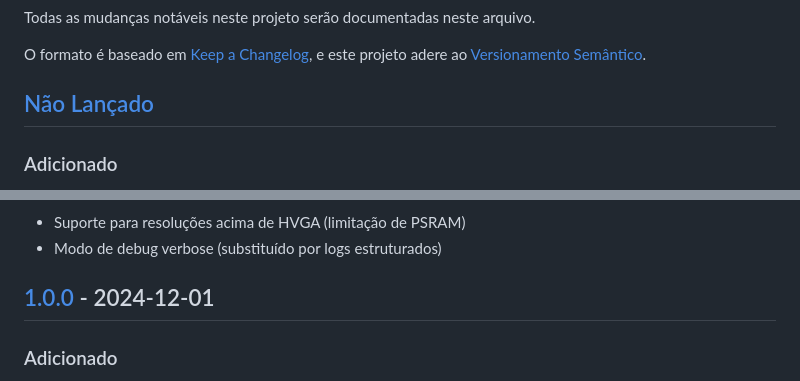
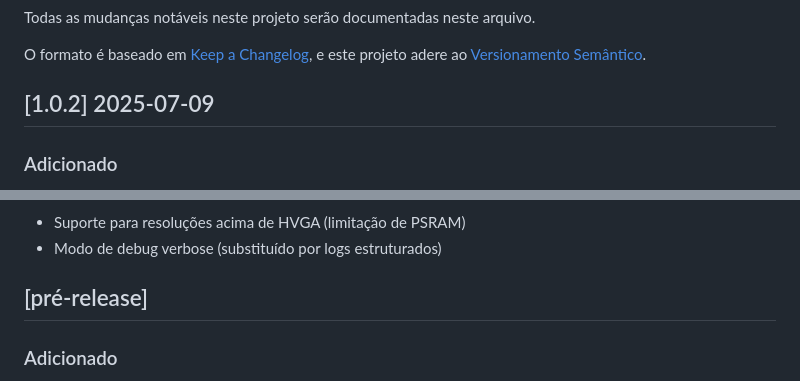
Before and after one commit to GPassos01/espCam_imageAnalysis, a Markdown page: CHANGELOG.md, 2 parts joined by grey strips. Rendered like a GitHub page.

```diff
--- a/CHANGELOG.md
+++ b/CHANGELOG.md
@@ -5,7 +5,7 @@ Todas as mudanças notáveis neste projeto serão documentadas neste arquivo.
 O formato é baseado em [Keep a Changelog](https://keepachangelog.com/pt-BR/1.0.0/),
 e este projeto adere ao [Versionamento Semântico](https://semver.org/lang/pt-BR/).
 
-## [Não Lançado]
+## [1.0.2] 2025-07-09
 
 ### Adicionado
 - Sistema de argumentos de linha de comando para o monitor científico
@@ -72,7 +72,7 @@ e este projeto adere ao [Versionamento Semântico](https://semver.org/lang/pt-BR
 - Suporte para resoluções acima de HVGA (limitação de PSRAM)
 - Modo de debug verbose (substituído por logs estruturados)
 
-## [1.0.0] - 2024-12-01
+## [pré-release]
 
 ### Adicionado
 - Sistema básico de captura e envio de imagens
```
Also changed, not shown: other parts of CHANGELOG.md (+8 -8 lines).
